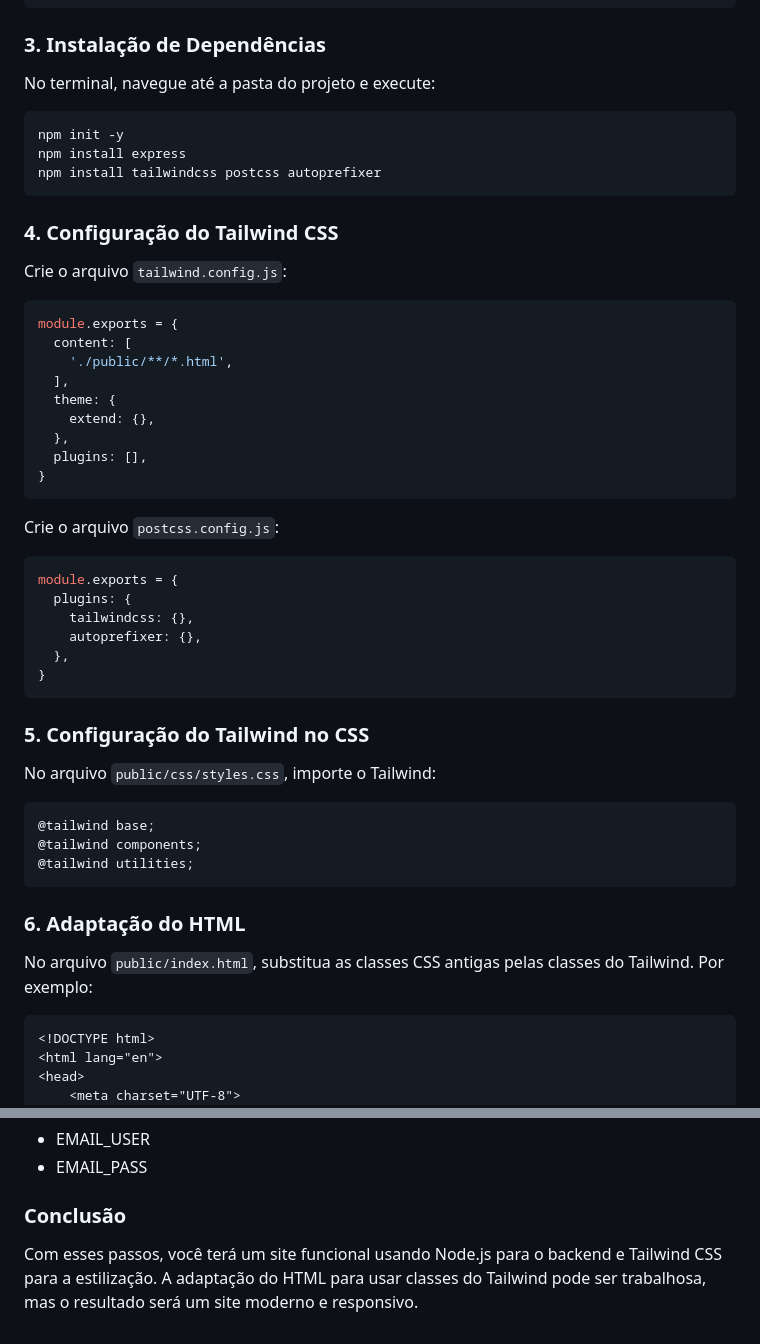
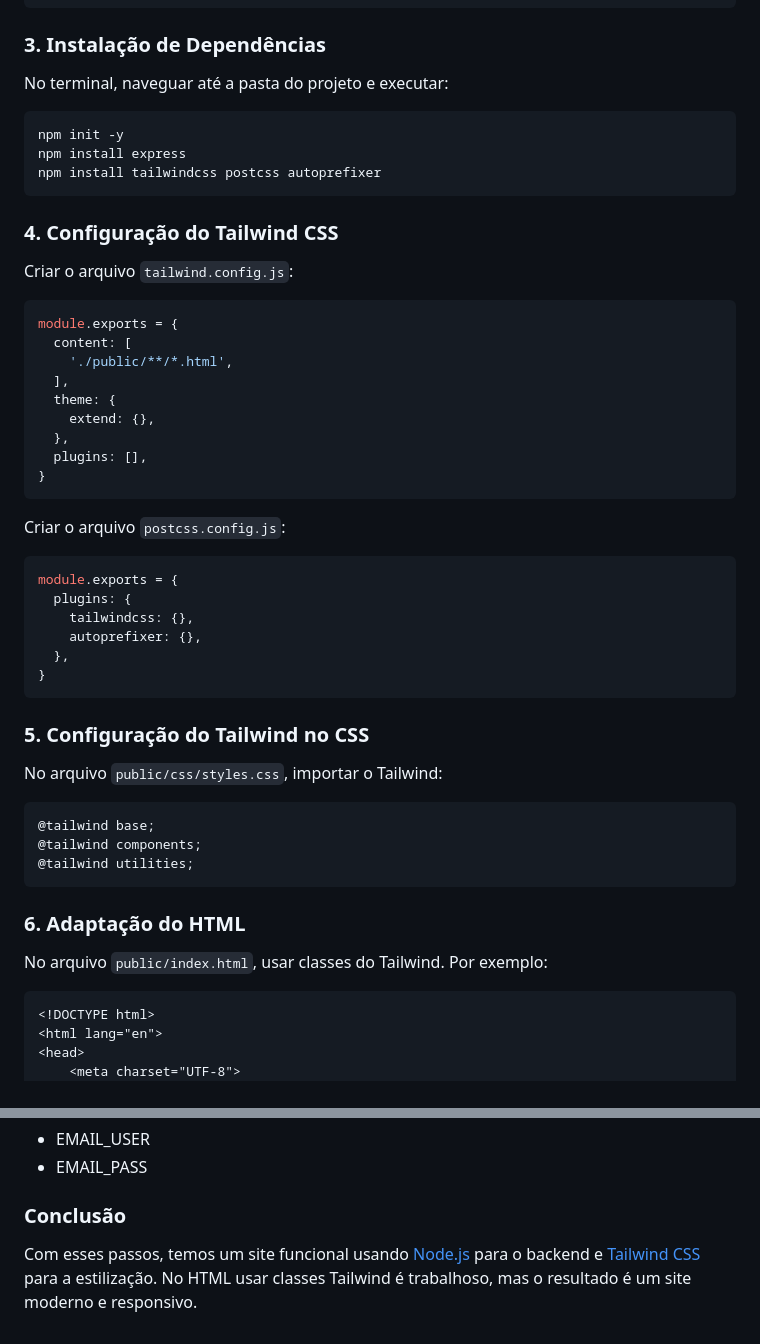
Before and after one commit to oicnanev/marypets, a Markdown page: README.md, 2 parts joined by grey strips. Rendered like a GitHub page.

````diff
--- a/README.md
+++ b/README.md
@@ -50,7 +50,7 @@ app.listen(PORT, () => {
 
 ### 3. Instalação de Dependências
 
-No terminal, navegue até a pasta do projeto e execute:
+No terminal, naveguar até a pasta do projeto e executar:
 
 ```bash
 npm init -y
@@ -60,7 +60,7 @@ npm install tailwindcss postcss autoprefixer
 
 ### 4. Configuração do Tailwind CSS
 
-Crie o arquivo `tailwind.config.js`:
+Criar o arquivo `tailwind.config.js`:
 
 ```javascript
 module.exports = {
@@ -74,7 +74,7 @@ module.exports = {
 }
 ```
 
-Crie o arquivo `postcss.config.js`:
+Criar o arquivo `postcss.config.js`:
 
 ```javascript
 module.exports = {
@@ -87,7 +87,7 @@ module.exports = {
 
 ### 5. Configuração do Tailwind no CSS
 
-No arquivo `public/css/styles.css`, importe o Tailwind:
+No arquivo `public/css/styles.css`, importar o Tailwind:
 
 ```css
 @tailwind base;
@@ -97,7 +97,7 @@ No arquivo `public/css/styles.css`, importe o Tailwind:
 
 ### 6. Adaptação do HTML
 
-No arquivo `public/index.html`, substitua as classes CSS antigas pelas classes do Tailwind. Por exemplo:
+No arquivo `public/index.html`, usar classes do Tailwind. Por exemplo:
 
 ```html
 <!DOCTYPE html>
@@ -175,4 +218,4 @@ Na máquina ou serviço em que ficar o website criar um ficheiro `.env`com os ca
 
 ### Conclusão
 
-Com esses passos, você terá um site funcional usando Node.js para o backend e Tailwind CSS para a estilização. A adaptação do HTML para usar classes do Tailwind pode ser trabalhosa, mas o resultado será um site moderno e responsivo.
+Com esses passos, temos um site funcional usando [Node.js](https://nodejs.org/en) para o backend e [Tailwind CSS](https://tailwindcss.com) para a estilização. No HTML usar classes Tailwind é trabalhoso, mas o resultado é um site moderno e responsivo.
````
Also changed, not shown: other parts of README.md (+67 -24 lines).
